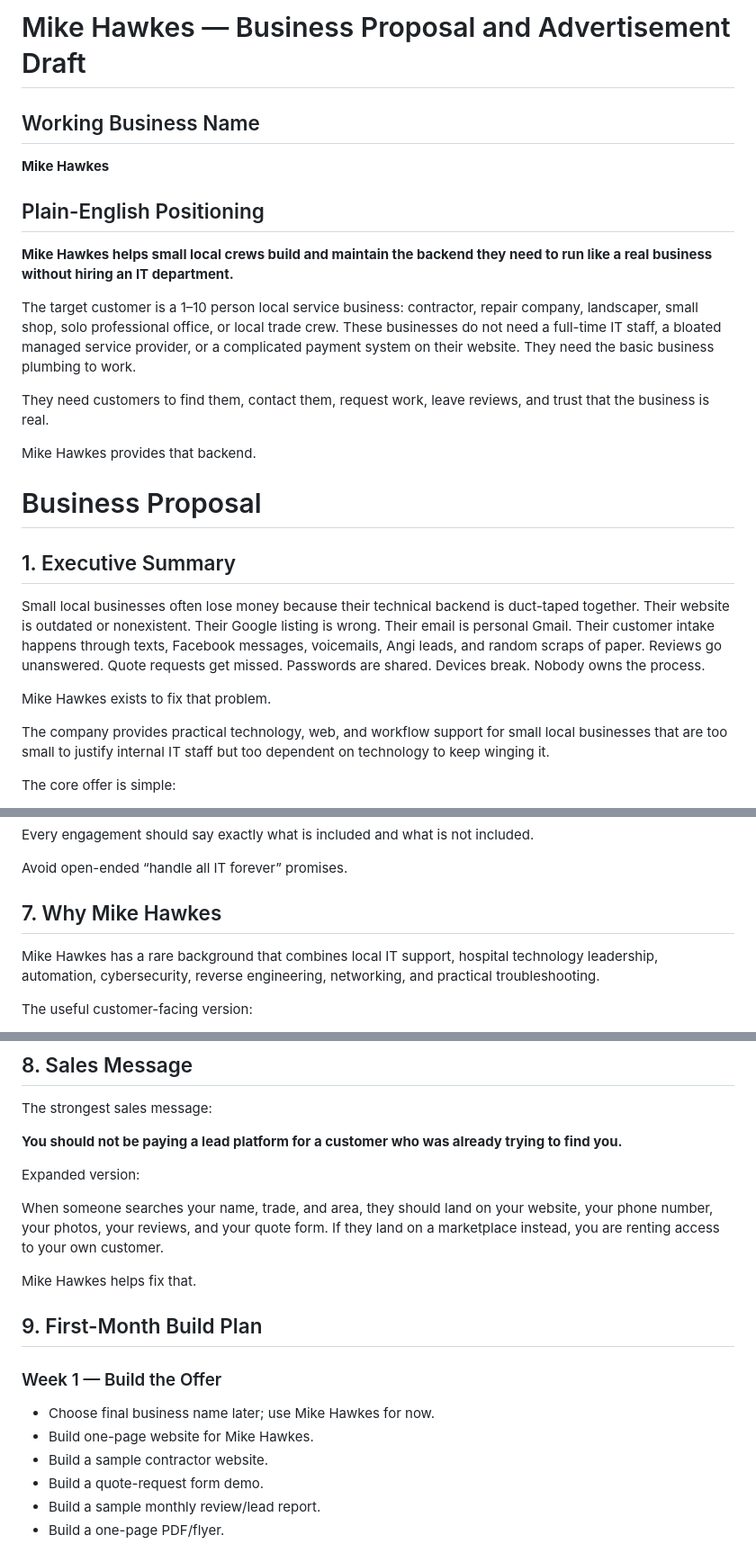
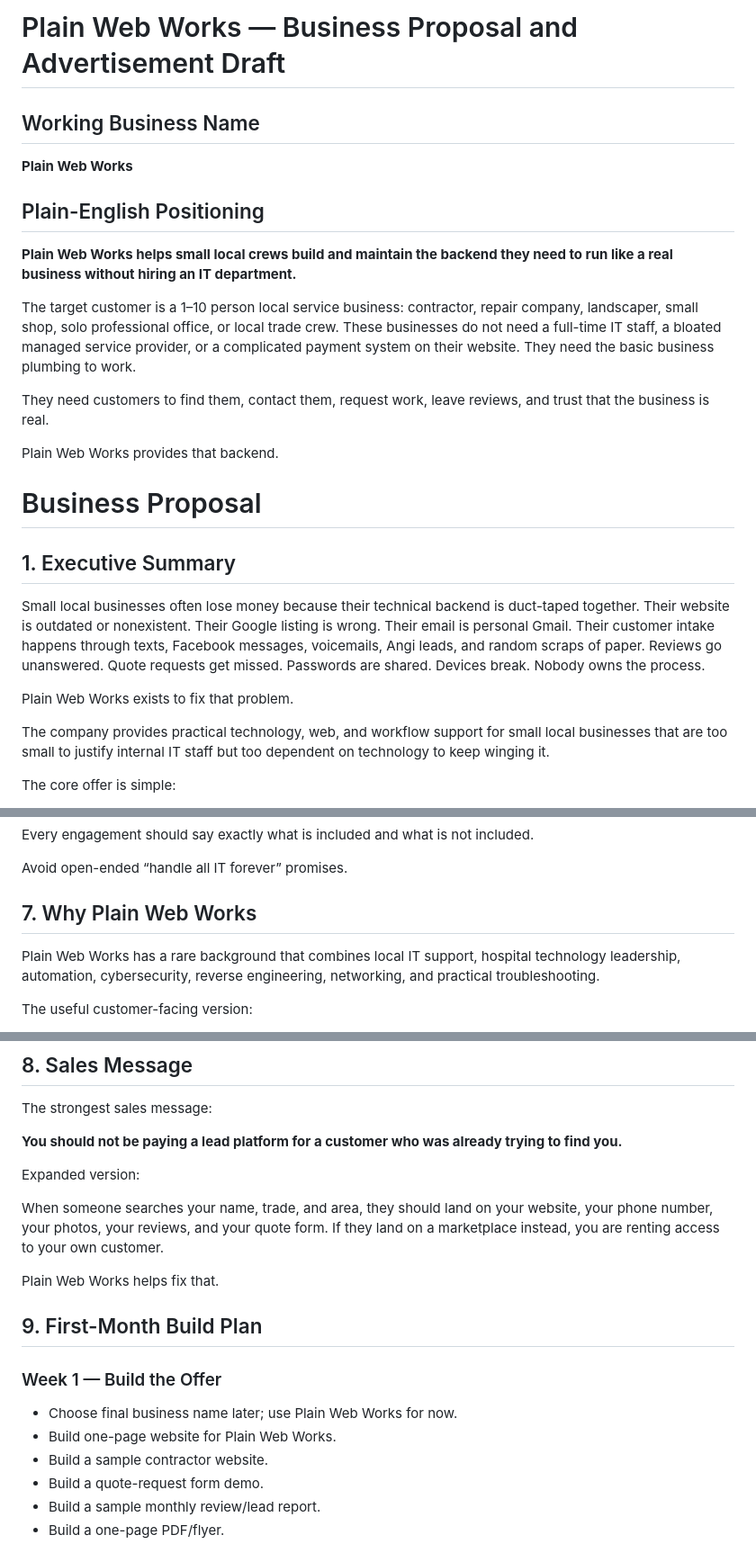
Before and after one commit to PlainWebWorks/site, a Markdown page: docs/plainwebworks_business_proposal_and_ad.md, 3 parts joined by grey strips. Shown at 90% size. Rendered like a GitHub page.

Commit message:
Rename and rebrand docs from Mike Hawkes to Plain Web Works
Co-Authored-By: Claude Sonnet 4.6 <noreply@anthropic.com>

```diff
--- a/docs/mike_hawkes_business_proposal_and_ad.md
+++ b/docs/plainwebworks_business_proposal_and_ad.md
@@ -1,18 +1,18 @@
-# Mike Hawkes — Business Proposal and Advertisement Draft
+# Plain Web Works — Business Proposal and Advertisement Draft
 
 ## Working Business Name
 
-**Mike Hawkes**
+**Plain Web Works**
 
 ## Plain-English Positioning
 
-**Mike Hawkes helps small local crews build and maintain the backend they need to run like a real business without hiring an IT department.**
+**Plain Web Works helps small local crews build and maintain the backend they need to run like a real business without hiring an IT department.**
 
 The target customer is a 1–10 person local service business: contractor, repair company, landscaper, small shop, solo professional office, or local trade crew. These businesses do not need a full-time IT staff, a bloated managed service provider, or a complicated payment system on their website. They need the basic business plumbing to work.
 
 They need customers to find them, contact them, request work, leave reviews, and trust that the business is real.
 
-Mike Hawkes provides that backend.
+Plain Web Works provides that backend.
 
 
 
@@ -22,7 +22,7 @@ Mike Hawkes provides that backend.
 
 Small local businesses often lose money because their technical backend is duct-taped together. Their website is outdated or nonexistent. Their Google listing is wrong. Their email is personal Gmail. Their customer intake happens through texts, Facebook messages, voicemails, Angi leads, and random scraps of paper. Reviews go unanswered. Quote requests get missed. Passwords are shared. Devices break. Nobody owns the process.
 
-Mike Hawkes exists to fix that problem.
+Plain Web Works exists to fix that problem.
 
 The company provides practical technology, web, and workflow support for small local businesses that are too small to justify internal IT staff but too dependent on technology to keep winging it.
 
@@ -233,9 +233,9 @@ Every engagement should say exactly what is included and what is not included.
 
 Avoid open-ended “handle all IT forever” promises.
 
-## 7. Why Mike Hawkes
+## 7. Why Plain Web Works
 
-Mike Hawkes has a rare background that combines local IT support, hospital technology leadership, automation, cybersecurity, reverse engineering, networking, and practical troubleshooting.
+Plain Web Works has a rare background that combines local IT support, hospital technology leadership, automation, cybersecurity, reverse engineering, networking, and practical troubleshooting.
 
 The useful customer-facing version:
 
@@ -265,14 +265,14 @@ Expanded version:
 
 When someone searches your name, trade, and area, they should land on your website, your phone number, your photos, your reviews, and your quote form. If they land on a marketplace instead, you are renting access to your own customer.
 
-Mike Hawkes helps fix that.
+Plain Web Works helps fix that.
 
 ## 9. First-Month Build Plan
 
 ### Week 1 — Build the Offer
 
-- Choose final business name later; use Mike Hawkes for now.
-- Build one-page website for Mike Hawkes.
+- Choose final business name later; use Plain Web Works for now.
+- Build one-page website for Plain Web Works.
 - Build a sample contractor website.
 - Build a quote-request form demo.
 - Build a sample monthly review/lead report.
```
Also changed, not shown: other parts of docs/plainwebworks_business_proposal_and_ad.md (+9 -9 lines), docs/plainwebworks_operating_model.md (renamed from docs/mike_hawkes_operating_model.md, +6 -6 lines).
